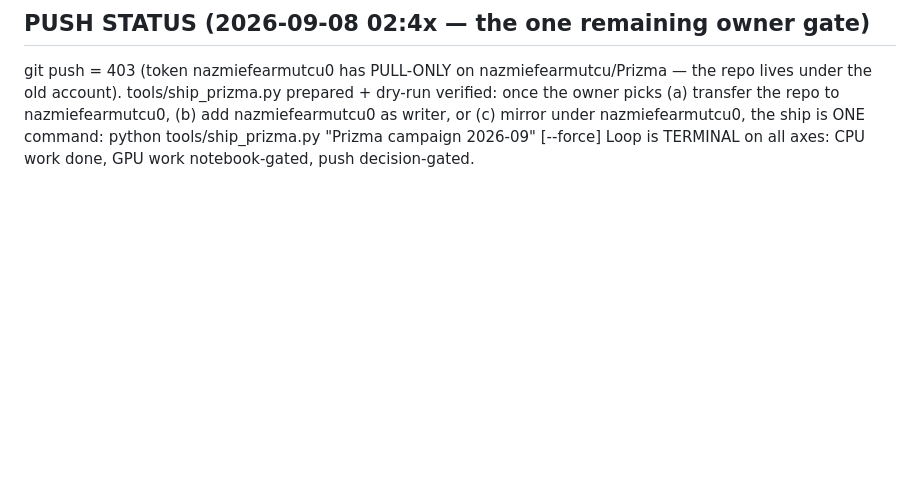
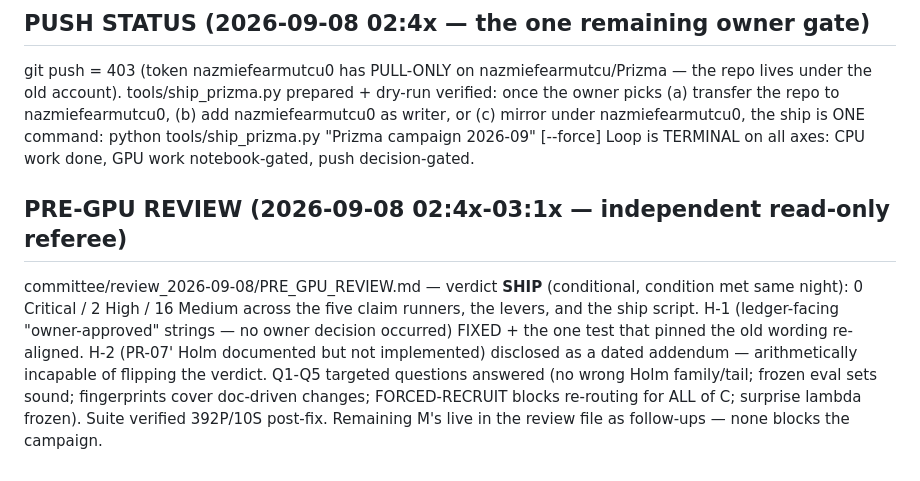
Before and after one commit to nazmiefearmutcu/Prizma, a Markdown page: RALPH.md, the part around the change. Drawn GitHub-style; blank space fills up the shorter version.

Commit message:
chore(ralph): pre-GPU review verdict recorded (SHIP; H-1 fixed, H-2 disclosed)

```diff
--- a/RALPH.md
+++ b/RALPH.md
@@ -116,3 +116,16 @@ owner picks (a) transfer the repo to nazmiefearmutcu0, (b) add nazmiefearmutcu0
 or (c) mirror under nazmiefearmutcu0, the ship is ONE command:
   python tools/ship_prizma.py "Prizma campaign 2026-09" [--force]
 Loop is TERMINAL on all axes: CPU work done, GPU work notebook-gated, push decision-gated.
+
+
+## PRE-GPU REVIEW (2026-09-08 02:4x-03:1x — independent read-only referee)
+
+committee/review_2026-09-08/PRE_GPU_REVIEW.md — verdict **SHIP** (conditional, condition met
+same night): 0 Critical / 2 High / 16 Medium across the five claim runners, the levers, and
+the ship script. H-1 (ledger-facing "owner-approved" strings — no owner decision occurred)
+FIXED + the one test that pinned the old wording re-aligned. H-2 (PR-07' Holm documented but
+not implemented) disclosed as a dated addendum — arithmetically incapable of flipping the
+verdict. Q1-Q5 targeted questions answered (no wrong Holm family/tail; frozen eval sets
+sound; fingerprints cover doc-driven changes; FORCED-RECRUIT blocks re-routing for ALL of C;
+surprise lambda frozen). Suite verified 392P/10S post-fix. Remaining M's live in the review
+file as follow-ups — none blocks the campaign.
```
